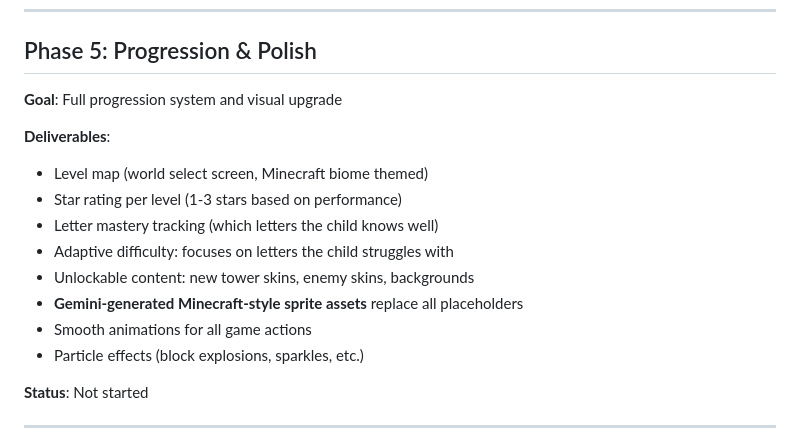
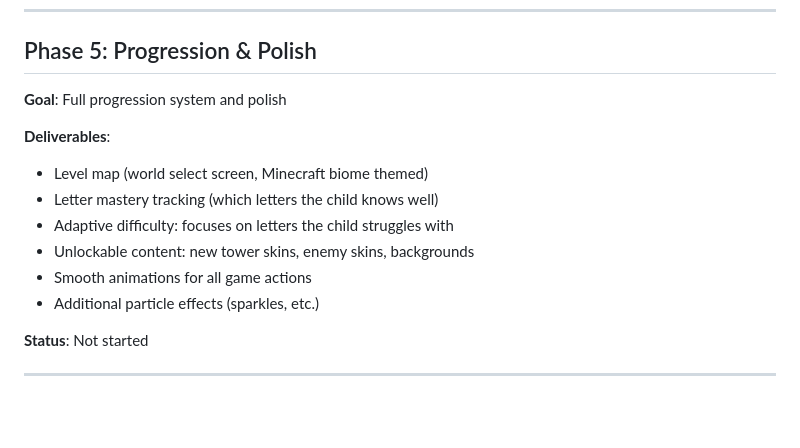
Before and after one commit to sancez111/Games-Tower_defense, a Markdown page: ROADMAP.md, the part around one of its changes. Rendered like a GitHub page; blank space fills up the shorter version.

```diff
--- a/ROADMAP.md
+++ b/ROADMAP.md
@@ -73,17 +123,15 @@
 ---
 
 ## Phase 5: Progression & Polish
-**Goal**: Full progression system and visual upgrade
+**Goal**: Full progression system and polish
 
 **Deliverables**:
 - Level map (world select screen, Minecraft biome themed)
-- Star rating per level (1-3 stars based on performance)
 - Letter mastery tracking (which letters the child knows well)
 - Adaptive difficulty: focuses on letters the child struggles with
 - Unlockable content: new tower skins, enemy skins, backgrounds
-- **Gemini-generated Minecraft-style sprite assets** replace all placeholders
 - Smooth animations for all game actions
-- Particle effects (block explosions, sparkles, etc.)
+- Additional particle effects (sparkles, etc.)
 
 **Status**: Not started
 
```
Also changed, not shown: other parts of ROADMAP.md (+50 -0 lines).
